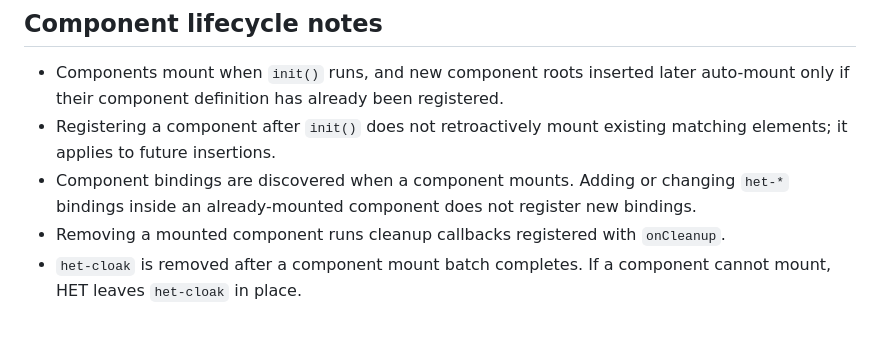
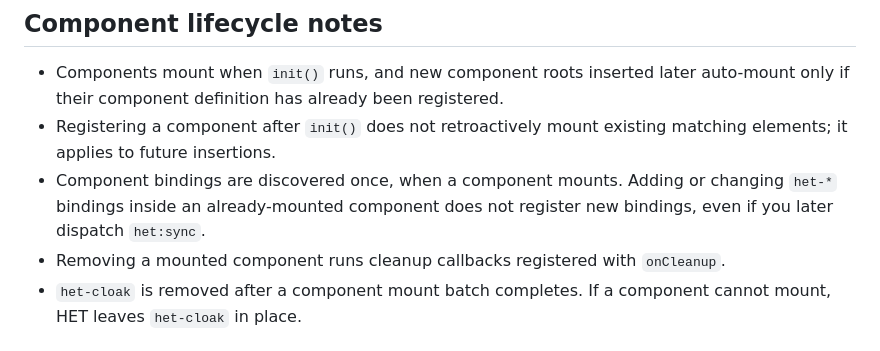
Before and after one commit to iantonge/html-enhancement-toolkit, a Markdown page: README.md, the part around the change. Rendered like a GitHub page.

Commit message:
README: clarify component binding lifecycle

```diff
--- a/README.md
+++ b/README.md
@@ -710,7 +710,7 @@ Fetch events bubble from the initiator: the `a[het-target]` or `form[het-target]
 
 - Components mount when `init()` runs, and new component roots inserted later auto-mount only if their component definition has already been registered.
 - Registering a component after `init()` does not retroactively mount existing matching elements; it applies to future insertions.
-- Component bindings are discovered when a component mounts. Adding or changing `het-*` bindings inside an already-mounted component does not register new bindings.
+- Component bindings are discovered once, when a component mounts. Adding or changing `het-*` bindings inside an already-mounted component does not register new bindings, even if you later dispatch `het:sync`.
 - Removing a mounted component runs cleanup callbacks registered with `onCleanup`.
 - `het-cloak` is removed after a component mount batch completes. If a component cannot mount, HET leaves `het-cloak` in place.
 
```
